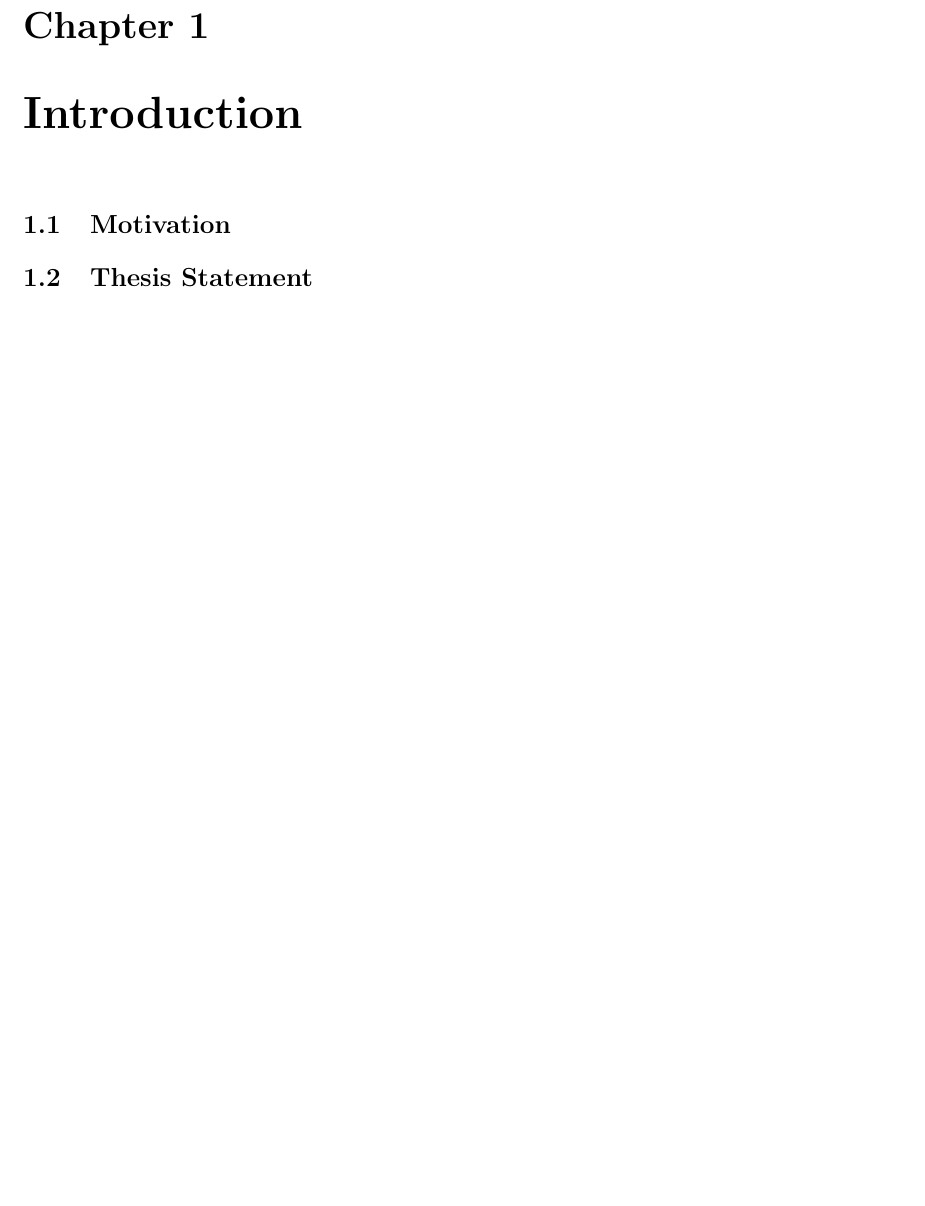
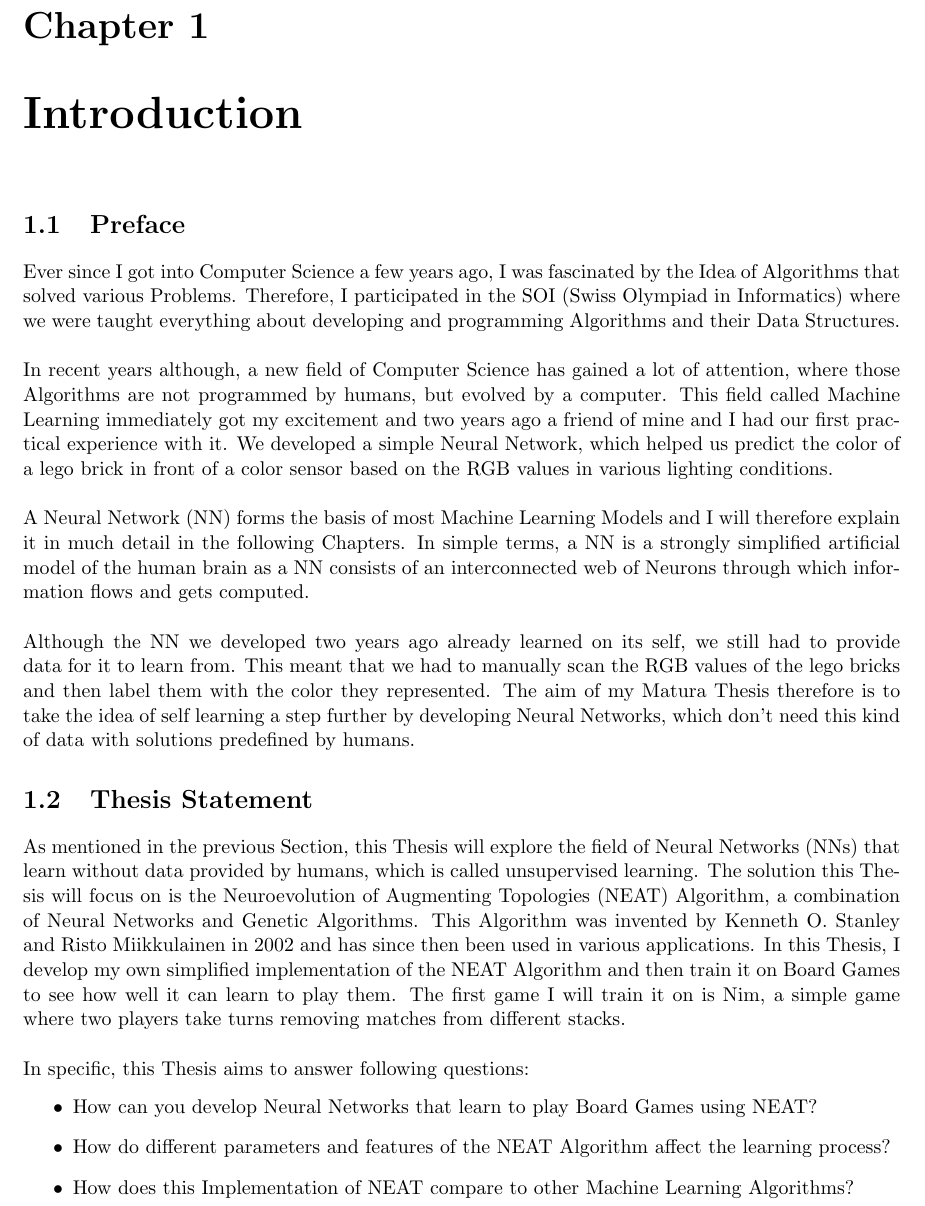
Before and after one commit to codingZion/RustENN, a LaTeX thesis (thesis/ma.tex): part of page 3 of 7, cut so that both start at the same text, the shorter picture padded with empty space. Compiled offline with pdfLaTeX.

Commit message:
working on thesis & testing

```diff
--- a/thesis/ma.tex
+++ b/thesis/ma.tex
@@ -1,4 +1,4 @@
-\documentclass[11pt, a4paper, notitlepage]{report}
+\documentclass[11pt, a4paper]{report}
 %\usepackage[german]{babel}
 \usepackage{listings}
 
@@ -97,9 +97,30 @@ contents={%
     \setcounter{page}{2}
     \tableofcontents
     \chapter{Introduction}
-        \section{Motivation}
+        \section{Preface}
+    Ever since I got into Computer Science a few years ago, I was fascinated by the Idea of Algorithms that solved various Problems.
+    Therefore, I participated in the SOI (Swiss Olympiad in Informatics) where we were taught everything about developing and programming Algorithms and their Data Structures.
+    \\ \\ In recent years although, a new field of Computer Science has gained a lot of attention, where those Algorithms are not programmed by humans, but evolved by a computer.
+    This field called Machine Learning immediately got my excitement and two years ago a friend of mine and I had our first practical experience with it.
+    We developed a simple Neural Network, which helped us predict the color of a lego brick in front of a color sensor based on the RGB values in various lighting conditions.
+    \\ \\ A Neural Network (NN) forms the basis of most Machine Learning Models and I will therefore explain it in much detail in the following Chapters.
+    In simple terms, a NN is a strongly simplified artificial model of the human brain as a NN consists of an interconnected web of Neurons through which information flows and gets computed.
+    \\ \\ Although the NN we developed two years ago already learned on its self, we still had to provide data for it to learn from.
+    This meant that we had to manually scan the RGB values of the lego bricks and then label them with the color they represented.
+    The aim of my Matura Thesis therefore is to take the idea of self learning a step further by developing Neural Networks, which don't need this kind of data with solutions predefined by humans.
 
         \section{Thesis Statement}
+    As mentioned in the previous Section, this Thesis will explore the field of Neural Networks (NNs) that learn without data provided by humans, which is called unsupervised learning.
+    The solution this Thesis will focus on is the Neuroevolution of Augmenting Topologies (NEAT) Algorithm, a combination of Neural Networks and Genetic Algorithms.
+    This Algorithm was invented by Kenneth O. Stanley and Risto Miikkulainen in 2002 and has since then been used in various applications.
+    In this Thesis, I develop my own simplified implementation of the NEAT Algorithm and then train it on Board Games to see how well it can learn to play them.
+    The first game I will train it on is Nim, a simple game where two players take turns removing matches from different stacks.
+    \\ \\ In specific, this Thesis aims to answer following questions:
+    \begin{itemize}
+        \item How can you develop Neural Networks that learn to play Board Games using NEAT?
+        \item How do different parameters and features of the NEAT Algorithm affect the learning process?
+        \item How does this Implementation of NEAT compare to other Machine Learning Algorithms?
+    \end{itemize}
     \chapter{Background}
         \section{Neural Networks (NNs)}
         \section{Evolutionary Competition (EC) \& Genetic Algorithms (GAs)}
```
Also changed, not shown: out/ma.pdf, thesis/refs.bib (added), 2 other files.
